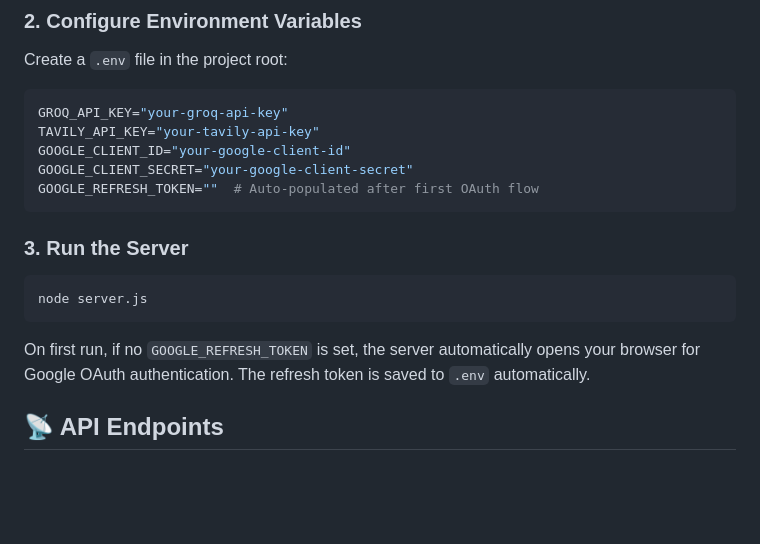
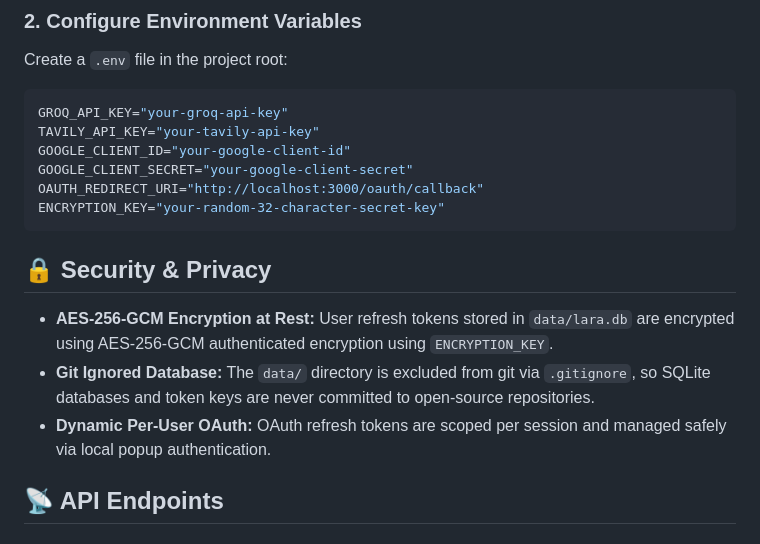
Before and after one commit to VinodKumarGgithub/PersonalAssistance, a Markdown page: README.md, the part around the change. GitHub-like rendering; blank space fills up the shorter version.

````diff
--- a/README.md
+++ b/README.md
@@ -83,16 +83,15 @@ GROQ_API_KEY="your-groq-api-key"
 TAVILY_API_KEY="your-tavily-api-key"
 GOOGLE_CLIENT_ID="your-google-client-id"
 GOOGLE_CLIENT_SECRET="your-google-client-secret"
-GOOGLE_REFRESH_TOKEN=""  # Auto-populated after first OAuth flow
+OAUTH_REDIRECT_URI="http://localhost:3000/oauth/callback"
+ENCRYPTION_KEY="your-random-32-character-secret-key"
 ```
 
-### 3. Run the Server
+## 🔒 Security & Privacy
 
-```bash
-node server.js
-```
-
-On first run, if no `GOOGLE_REFRESH_TOKEN` is set, the server automatically opens your browser for Google OAuth authentication. The refresh token is saved to `.env` automatically.
+- **AES-256-GCM Encryption at Rest:** User refresh tokens stored in `data/lara.db` are encrypted using AES-256-GCM authenticated encryption using `ENCRYPTION_KEY`.
+- **Git Ignored Database:** The `data/` directory is excluded from git via `.gitignore`, so SQLite databases and token keys are never committed to open-source repositories.
+- **Dynamic Per-User OAuth:** OAuth refresh tokens are scoped per session and managed safely via local popup authentication.
 
 ## 📡 API Endpoints
 
````
